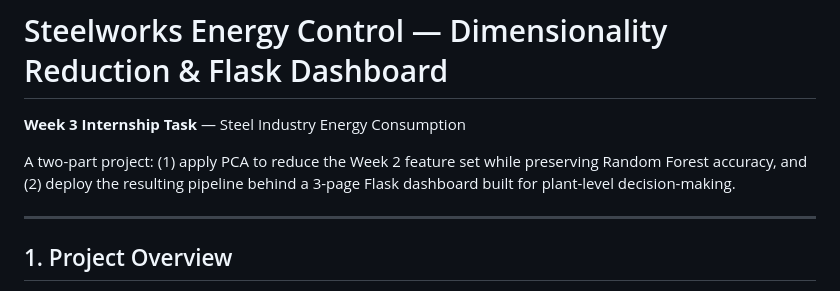
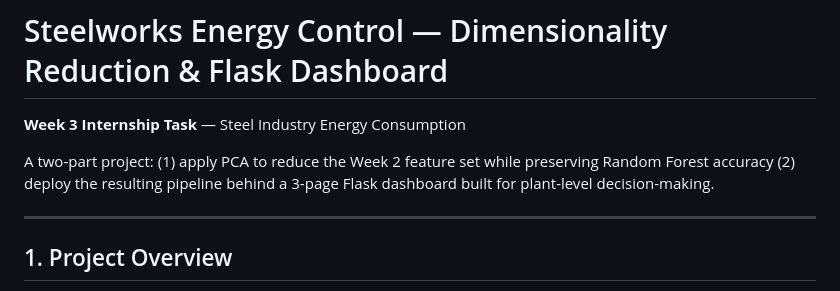
Before and after one commit to MUQADAS-03/steelworks-energy-dashboards, a Markdown page: README.md, the part around one of its changes. Rendered like a GitHub page.

```diff
--- a/README.md
+++ b/README.md
@@ -2,8 +2,10 @@
 
 **Week 3 Internship Task** — Steel Industry Energy Consumption
 
-A two-part project: (1) apply PCA to reduce the Week 2 feature set while
-preserving Random Forest accuracy, and (2) deploy the resulting pipeline
+A two-part project:
+(1) apply PCA to reduce the Week 2 feature set while
+preserving Random Forest accuracy
+(2) deploy the resulting pipeline
 behind a 3-page Flask dashboard built for plant-level decision-making.
 
 ---
```
Also changed, not shown: other parts of README.md (+2 -1 lines).
